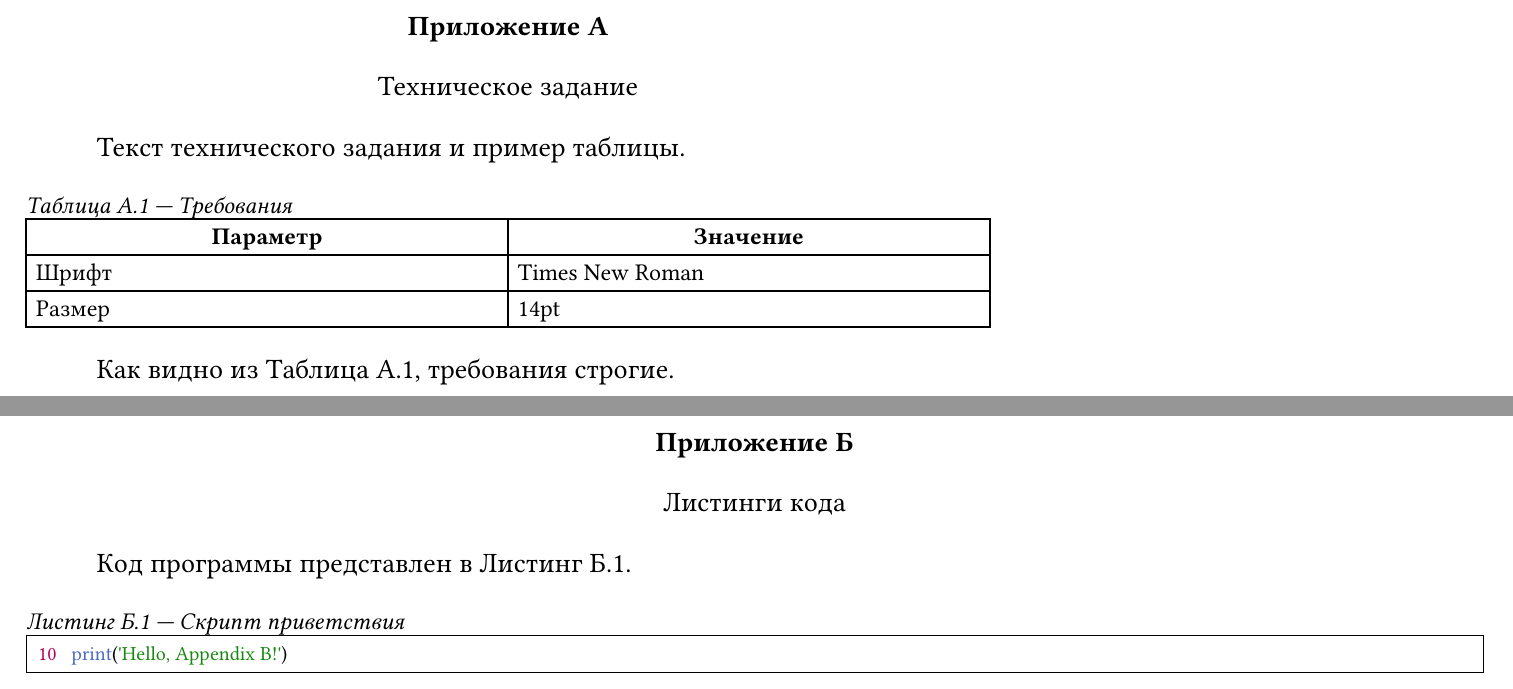
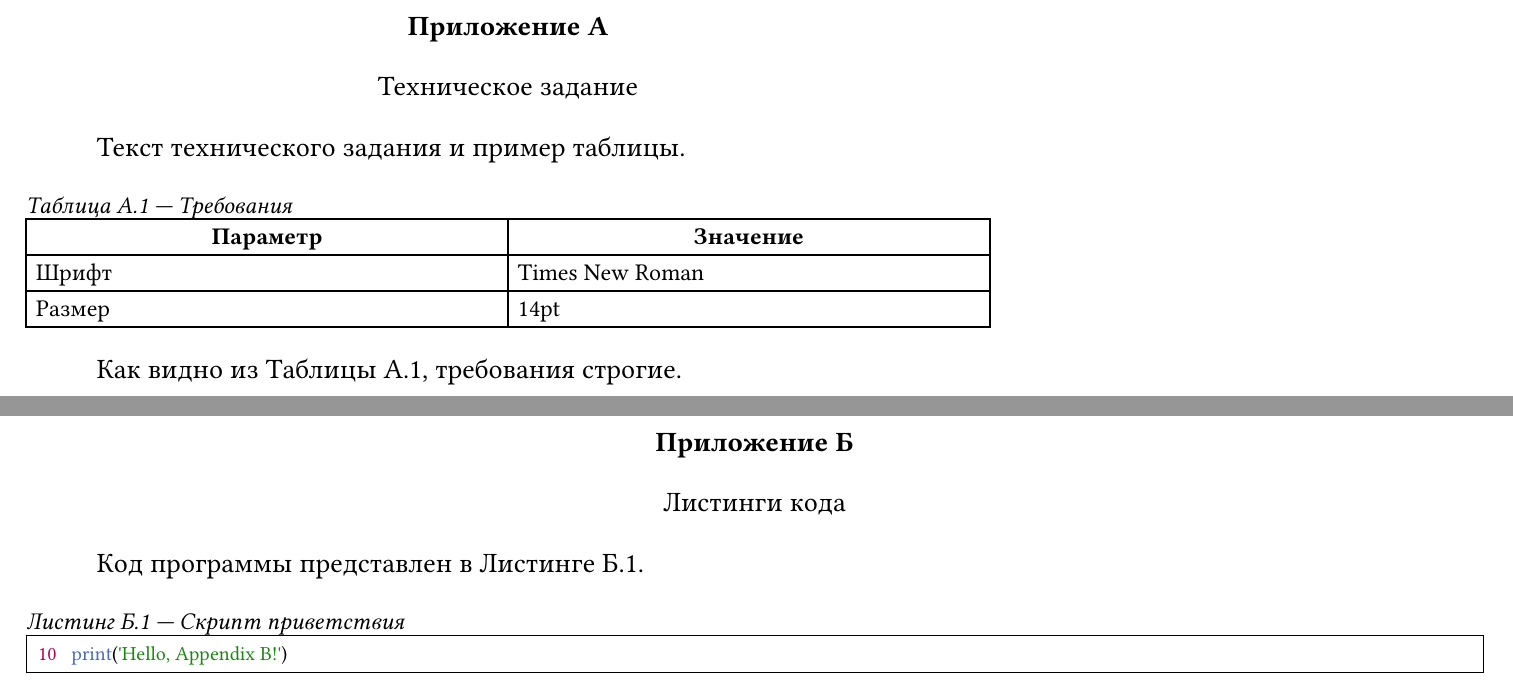
Before and after one commit to xEncerx/Academic-AI, a Typst document (main.typ, which reads chapters/04_appendix.typ): two parts of pages 13 and 14 of 14, joined at a grey line, cut so that both start at the same text. Compiled offline with Typst 0.15; a missing font is replaced by an installed copy or a similar font.

Commit message:
refactor: minor changes

```diff
--- a/chapters/04_appendix.typ
+++ b/chapters/04_appendix.typ
@@ -20,13 +20,13 @@
     [Размер], [14pt]
   ) <tab-app>
 
-  Как видно из @tab-app, требования строгие.
+  Как видно из #ref(<tab-app>, supplement: "Таблицы"), требования строгие.
 ]
 
 // Приложение Б (Альбомная ориентация)
 #set page(flipped: true)
 #gost-appendix("Б", "Листинги кода")[
-  Код программы представлен в @list-app-b.
+  Код программы представлен в #ref(<list-app-b>, supplement: "Листинге").
 
   #gost-listing(
     code: "print('Hello, Appendix B!')",
```
